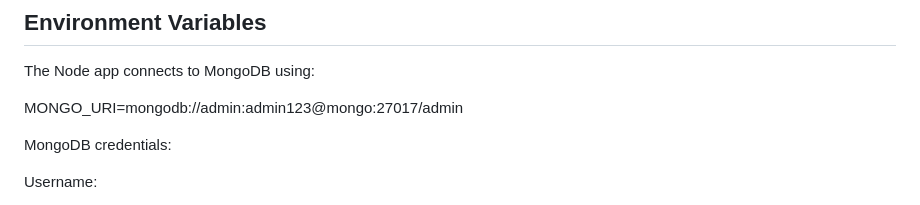
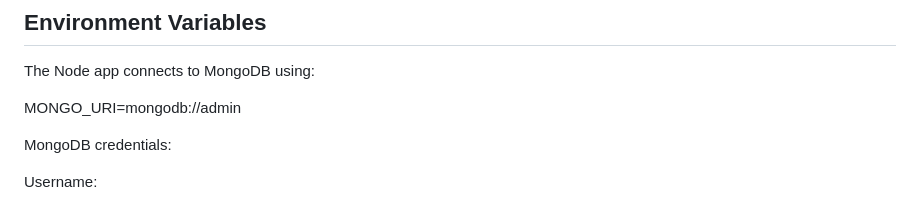
Before and after one commit to muretimiriti/Docker, a Markdown page: my-app/README.md, the part around one of its changes. GitHub-like rendering.

```diff
--- a/my-app/README.md
+++ b/my-app/README.md
@@ -144,7 +144,7 @@ docker ps
 
 The Node app connects to MongoDB using:
 
-MONGO_URI=mongodb://admin:admin123@mongo:27017/admin
+MONGO_URI=mongodb://admin
 
 
 MongoDB credentials:
```
Also changed, not shown: other parts of my-app/README.md (+1 -1 lines).
